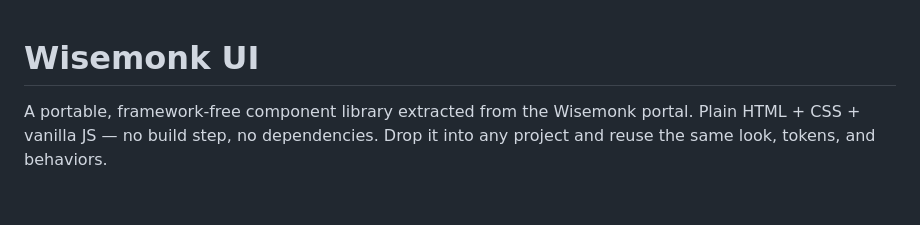
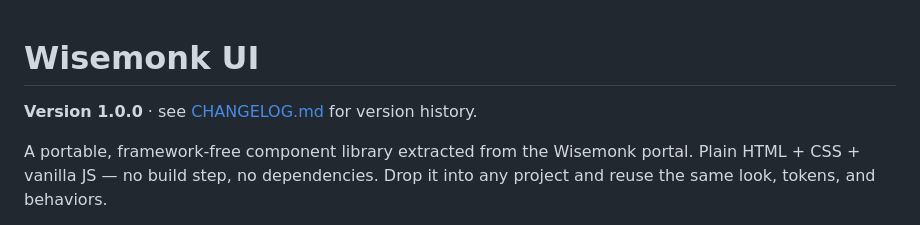
Before and after one commit to AnjuChorotiya/Client-freelancer, a Markdown page: wisemonk-ui/README.md, the part around the change. GitHub-like rendering; blank space fills up the shorter version.

```diff
--- a/wisemonk-ui/README.md
+++ b/wisemonk-ui/README.md
@@ -1,4 +1,6 @@
 # Wisemonk UI
+
+**Version 1.0.0** · see [CHANGELOG.md](CHANGELOG.md) for version history.
 
 A portable, framework-free component library extracted from the Wisemonk portal.
 Plain HTML + CSS + vanilla JS — no build step, no dependencies. Drop it into any
```
Also changed, not shown: wisemonk-ui/CHANGELOG.md (added, +35 -0 lines).
